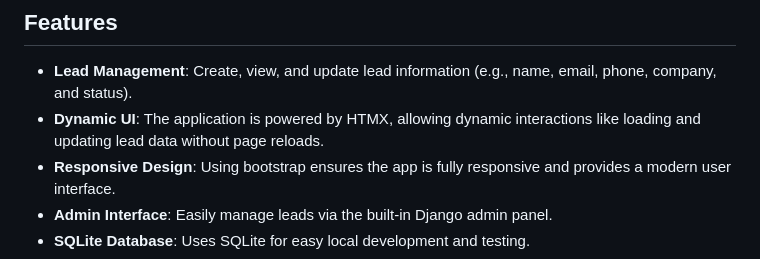
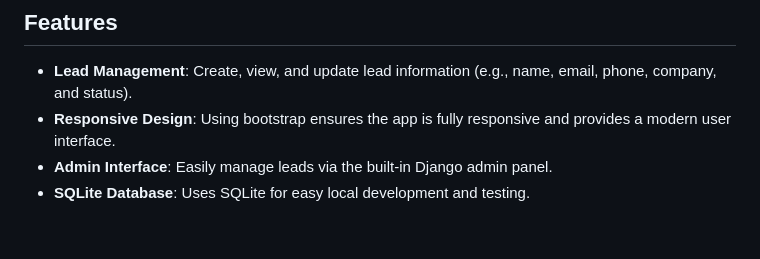
Before and after one commit to ponram7/leaditor, a Markdown page: README.md, the part around the change. Rendered like a GitHub page; blank space fills up the shorter version.

```diff
--- a/README.md
+++ b/README.md
@@ -5,7 +5,6 @@ Leaditor is a web-based application designed for managing leads, primarily for b
 ## Features
 
 - **Lead Management**: Create, view, and update lead information (e.g., name, email, phone, company, and status).
-- **Dynamic UI**: The application is powered by HTMX, allowing dynamic interactions like loading and updating lead data without page reloads.
 - **Responsive Design**: Using bootstrap ensures the app is fully responsive and provides a modern user interface.
 - **Admin Interface**: Easily manage leads via the built-in Django admin panel.
 - **SQLite Database**: Uses SQLite for easy local development and testing.
```
